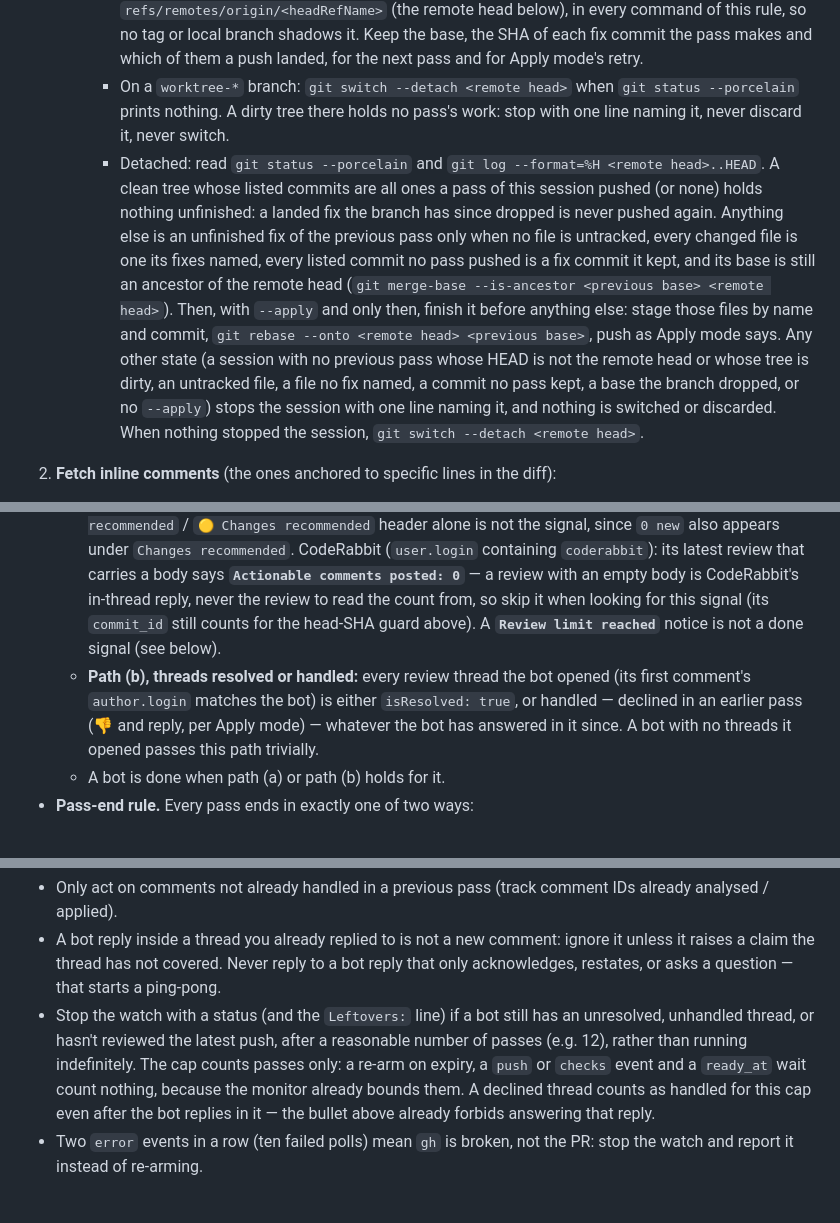
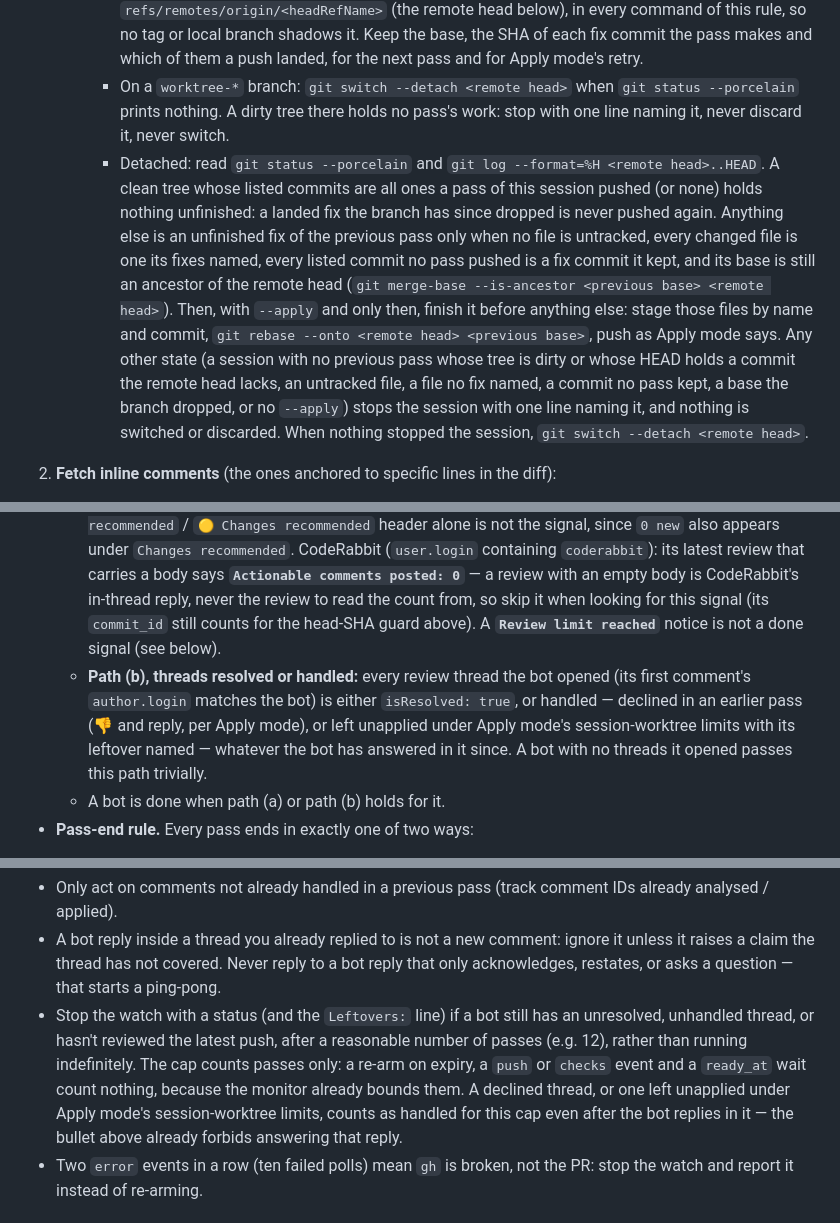
Before and after one commit to pablobfonseca/dotfiles, a Markdown page: claude/commands/review-pr.md, 3 parts joined by grey strips. GitHub-like rendering.

Commit message:
review-pr: a fix left unapplied under the worktree limits counts as handled, and the fresh-session stop names the case (ClaudeOS q834)

```diff
--- a/claude/commands/review-pr.md
+++ b/claude/commands/review-pr.md
@@ -22,7 +22,7 @@ Parse `$ARGUMENTS`:
      - `gh pr view <number> --json headRefName,baseRefName,isCrossRepository`. Stop the session with one line naming the reason when the PR is cross-repository (`head of #<number> is not on origin`), when `headRefName` does not match `^[A-Za-z0-9._][A-Za-z0-9._/-]*$`, or when it names a protected or shared branch: `master`, `main`, `production`, `develop`, `staging`, a name starting `release/`, the repo's default branch (`git symbolic-ref --short refs/remotes/origin/HEAD`) or the PR's base branch. The rule only ever writes to the PR's own head branch.
      - `git fetch origin refs/heads/<headRefName>:refs/remotes/origin/<headRefName>`, then `git rev-parse refs/remotes/origin/<headRefName>`: that oid is the pass's base. Name the ref in full, `refs/remotes/origin/<headRefName>` (the remote head below), in every command of this rule, so no tag or local branch shadows it. Keep the base, the SHA of each fix commit the pass makes and which of them a push landed, for the next pass and for Apply mode's retry.
      - On a `worktree-*` branch: `git switch --detach <remote head>` when `git status --porcelain` prints nothing. A dirty tree there holds no pass's work: stop with one line naming it, never discard it, never switch.
-     - Detached: read `git status --porcelain` and `git log --format=%H <remote head>..HEAD`. A clean tree whose listed commits are all ones a pass of this session pushed (or none) holds nothing unfinished: a landed fix the branch has since dropped is never pushed again. Anything else is an unfinished fix of the previous pass only when no file is untracked, every changed file is one its fixes named, every listed commit no pass pushed is a fix commit it kept, and its base is still an ancestor of the remote head (`git merge-base --is-ancestor <previous base> <remote head>`). Then, with `--apply` and only then, finish it before anything else: stage those files by name and commit, `git rebase --onto <remote head> <previous base>`, push as Apply mode says. Any other state (a session with no previous pass whose HEAD is not the remote head or whose tree is dirty, an untracked file, a file no fix named, a commit no pass kept, a base the branch dropped, or no `--apply`) stops the session with one line naming it, and nothing is switched or discarded. When nothing stopped the session, `git switch --detach <remote head>`.
+     - Detached: read `git status --porcelain` and `git log --format=%H <remote head>..HEAD`. A clean tree whose listed commits are all ones a pass of this session pushed (or none) holds nothing unfinished: a landed fix the branch has since dropped is never pushed again. Anything else is an unfinished fix of the previous pass only when no file is untracked, every changed file is one its fixes named, every listed commit no pass pushed is a fix commit it kept, and its base is still an ancestor of the remote head (`git merge-base --is-ancestor <previous base> <remote head>`). Then, with `--apply` and only then, finish it before anything else: stage those files by name and commit, `git rebase --onto <remote head> <previous base>`, push as Apply mode says. Any other state (a session with no previous pass whose tree is dirty or whose HEAD holds a commit the remote head lacks, an untracked file, a file no fix named, a commit no pass kept, a base the branch dropped, or no `--apply`) stops the session with one line naming it, and nothing is switched or discarded. When nothing stopped the session, `git switch --detach <remote head>`.
 
 2. **Fetch inline comments** (the ones anchored to specific lines in the diff):
    - `gh api "repos/{owner}/{repo}/pulls/<number>/comments" --paginate` — returns review comments with `path`, `line`/`original_line`, `diff_hunk`, `body`, `user.login`, and `in_reply_to_id`. This includes bot reviewers (Copilot, `coderabbitai[bot]`); analyse them like any other comment.
@@ -111,7 +111,7 @@ The tools: `Monitor` arms the script, `TaskStop` stops it. When either is deferr
   - Issue comments: `gh api "repos/{owner}/{repo}/issues/<number>/comments" --paginate`
   - Review threads (for path (b)): `gh api graphql -f query='query($owner:String!,$repo:String!,$pr:Int!){repository(owner:$owner,name:$repo){pullRequest(number:$pr){reviewThreads(first:100){nodes{id isResolved comments(first:1){nodes{databaseId author{login}}}}}}}}' -f owner=<owner> -f repo=<repo> -F pr=<number>`
   - **Path (a), body signal:** Copilot (`user.login` containing `copilot`): latest output contains a `Comments generated:` line whose value is **`0 new`** (inside the collapsed `Review details` block; ignore markdown bold markers), or the legacy phrase **`and generated no new comments`**. Case-insensitive either way. Any other value (e.g. `**Comments generated:** 3`) means another pass is needed; the `🟢 Approval recommended` / `🟡 Changes recommended` header alone is not the signal, since `0 new` also appears under `Changes recommended`. CodeRabbit (`user.login` containing `coderabbit`): its latest review that carries a body says **`Actionable comments posted: 0`** — a review with an empty body is CodeRabbit's in-thread reply, never the review to read the count from, so skip it when looking for this signal (its `commit_id` still counts for the head-SHA guard above). A **`Review limit reached`** notice is not a done signal (see below).
-  - **Path (b), threads resolved or handled:** every review thread the bot opened (its first comment's `author.login` matches the bot) is either `isResolved: true`, or handled — declined in an earlier pass (👎 and reply, per Apply mode) — whatever the bot has answered in it since. A bot with no threads it opened passes this path trivially.
+  - **Path (b), threads resolved or handled:** every review thread the bot opened (its first comment's `author.login` matches the bot) is either `isResolved: true`, or handled — declined in an earlier pass (👎 and reply, per Apply mode), or left unapplied under Apply mode's session-worktree limits with its leftover named — whatever the bot has answered in it since. A bot with no threads it opened passes this path trivially.
   - A bot is done when path (a) or path (b) holds for it.
 - **Pass-end rule.** Every pass ends in exactly one of two ways:
   - Every bot present has signalled done: end the watch and report a final summary. No monitor is left armed.
@@ -138,7 +138,7 @@ The tools: `Monitor` arms the script, `TaskStop` stops it. When either is deferr
 Guardrails:
 - Only act on comments not already handled in a previous pass (track comment IDs already analysed / applied).
 - A bot reply inside a thread you already replied to is not a new comment: ignore it unless it raises a claim the thread has not covered. Never reply to a bot reply that only acknowledges, restates, or asks a question — that starts a ping-pong.
-- Stop the watch with a status (and the `Leftovers:` line) if a bot still has an unresolved, unhandled thread, or hasn't reviewed the latest push, after a reasonable number of passes (e.g. 12), rather than running indefinitely. The cap counts passes only: a re-arm on expiry, a `push` or `checks` event and a `ready_at` wait count nothing, because the monitor already bounds them. A declined thread counts as handled for this cap even after the bot replies in it — the bullet above already forbids answering that reply.
+- Stop the watch with a status (and the `Leftovers:` line) if a bot still has an unresolved, unhandled thread, or hasn't reviewed the latest push, after a reasonable number of passes (e.g. 12), rather than running indefinitely. The cap counts passes only: a re-arm on expiry, a `push` or `checks` event and a `ready_at` wait count nothing, because the monitor already bounds them. A declined thread, or one left unapplied under Apply mode's session-worktree limits, counts as handled for this cap even after the bot replies in it — the bullet above already forbids answering that reply.
 - Two `error` events in a row (ten failed polls) mean `gh` is broken, not the PR: stop the watch and report it instead of re-arming.
 
 ## Pause and resume
```
